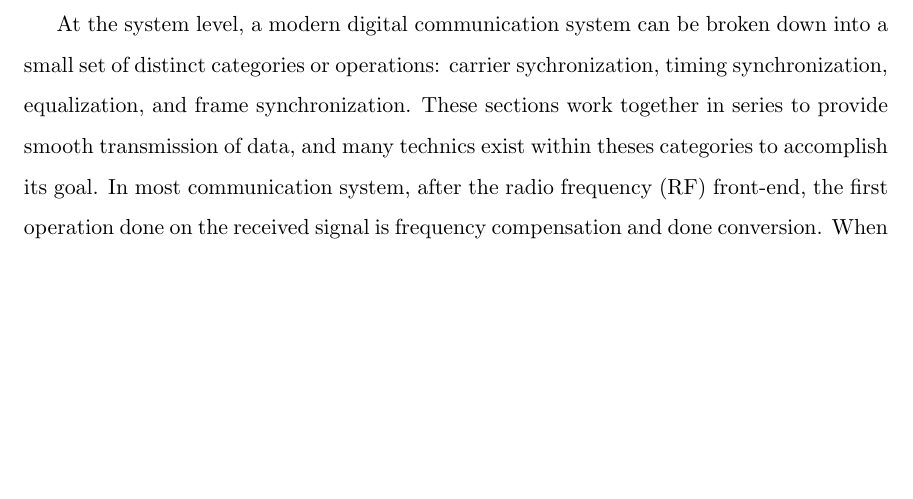
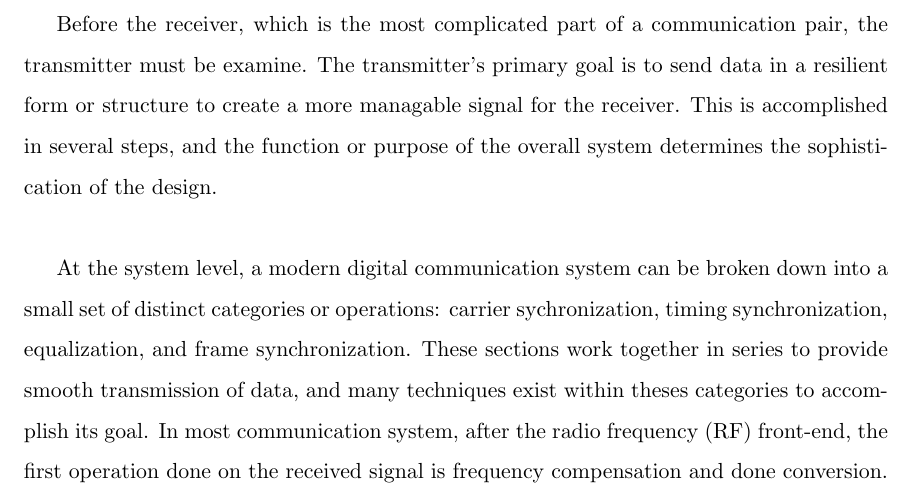
Before and after one commit to tfcollins/Thesis_Document, a LaTeX thesis (latex/thesis.tex): part of page 14 of 16, cut at the place of the change, the shorter picture padded with empty space. Compiled offline with pdfLaTeX; a LaTeX package or settings file that is missing is left out.

Commit message:
needed push

```diff
--- a/latex/thesis.tex
+++ b/latex/thesis.tex
@@ -148,7 +148,9 @@ This chapter provides the background information needed to understand the chapte
 
 Modern wireless digital communication systems are based on a rich tradition of analog experimentation and theory.  These technologies surround us on a daily basis from cellphones, car radios, GPS, and many more.  All these of these devices communicate over wireless links and are built upon the same building block of transmission and reception theory.  Many perspective can be taken, but the most generic observation should be taken at the system level.  Depending on the level of saphistication these blocks can expand greatly, but still solve the same issue caused by the wireless transmission of digital access across an envirorment.  Such non-idealities such as frequency offsets, doppler effect, signal echos, phase shifts, and several more.  These must be compensated for to successful receive uncorrupted information.\\
 
-At the system level, a modern digital communication system can be broken down into a small set of distinct categories or operations: carrier sychronization, timing synchronization, equalization, and frame synchronization.  These sections work together in series to provide smooth transmission of data, and many technics exist within theses categories to accomplish its goal.  In most communication system, after the radio frequency (RF) front-end, the first operation done on the received signal is frequency compensation and done conversion.  When a transmission is made, the transmitter mixes the modulated information with a sinusoid to push the signal up to a much higher frequency.  This done because low-frequency signals such as speech, music, or digital data can be much more efficiently transmitted at higher frequencies\cite{9}.
+Before the receiver, which is the most complicated part of a communication pair, the transmitter must be examine.  The transmitter's primary goal is to send data in a resilient form or structure to create a more managable signal for the receiver.  This is accomplished in several steps, and the function or purpose of the overall system determines the sophistication of the design. \\
+
+At the system level, a modern digital communication system can be broken down into a small set of distinct categories or operations: carrier sychronization, timing synchronization, equalization, and frame synchronization.  These sections work together in series to provide smooth transmission of data, and many techniques exist within theses categories to accomplish its goal.  In most communication system, after the radio frequency (RF) front-end, the first operation done on the received signal is frequency compensation and done conversion.  When a transmission is made, the transmitter mixes the modulated information with a sinusoid to push the signal up to a much higher frequency.  This done because low-frequency signals such as speech, music, or digital data can be much more efficiently transmitted at higher frequencies\cite{9}.
 
 
 \subsection{}
```
